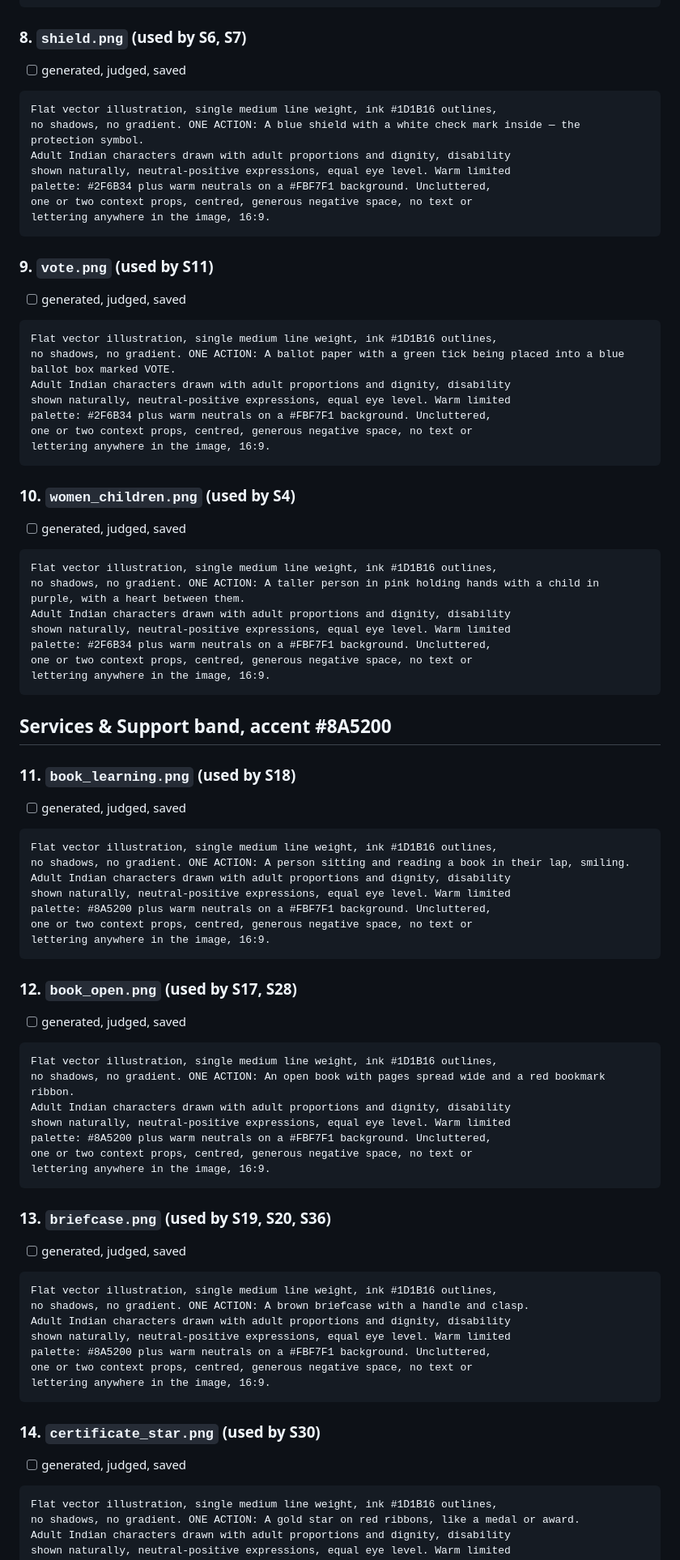
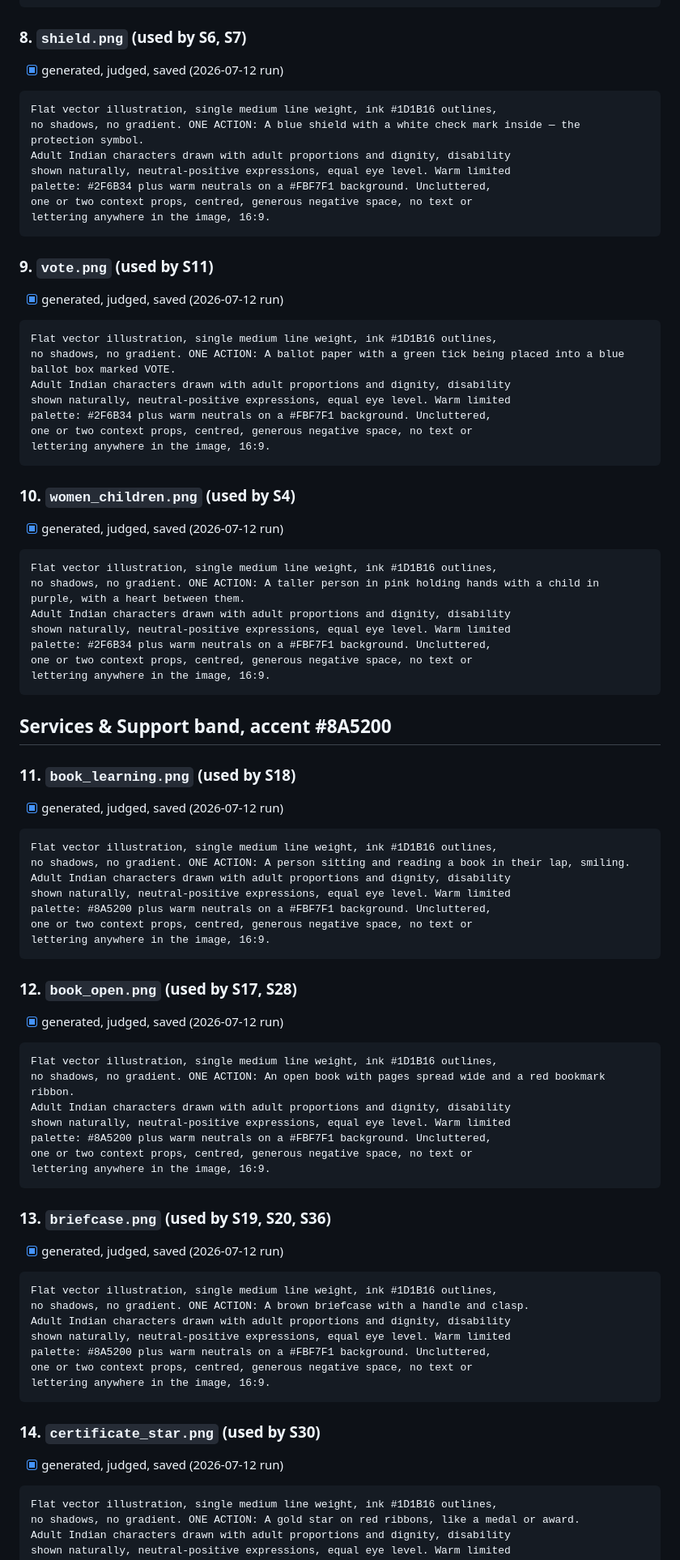
Before and after one commit to rpwd-easy-read/rpwd-easy-read.github.io, a Markdown page: docs/ILLUSTRATION-WORKSHEET.md, the part around one of its changes. Shown at 81% size. Rendered like a GitHub page.

````diff
--- a/docs/ILLUSTRATION-WORKSHEET.md
+++ b/docs/ILLUSTRATION-WORKSHEET.md
@@ -145,7 +165,7 @@ lettering anywhere in the image, 16:9.
 
 ### 8. `shield.png` (used by S6, S7)
 
-- [ ] generated, judged, saved
+- [x] generated, judged, saved (2026-07-12 run)
 
 ```
 Flat vector illustration, single medium line weight, ink #1D1B16 outlines,
@@ -159,7 +179,7 @@ lettering anywhere in the image, 16:9.
 
 ### 9. `vote.png` (used by S11)
 
-- [ ] generated, judged, saved
+- [x] generated, judged, saved (2026-07-12 run)
 
 ```
 Flat vector illustration, single medium line weight, ink #1D1B16 outlines,
@@ -173,7 +193,7 @@ lettering anywhere in the image, 16:9.
 
 ### 10. `women_children.png` (used by S4)
 
-- [ ] generated, judged, saved
+- [x] generated, judged, saved (2026-07-12 run)
 
 ```
 Flat vector illustration, single medium line weight, ink #1D1B16 outlines,
@@ -189,7 +209,7 @@ lettering anywhere in the image, 16:9.
 
 ### 11. `book_learning.png` (used by S18)
 
-- [ ] generated, judged, saved
+- [x] generated, judged, saved (2026-07-12 run)
 
 ```
 Flat vector illustration, single medium line weight, ink #1D1B16 outlines,
@@ -203,7 +223,7 @@ lettering anywhere in the image, 16:9.
 
 ### 12. `book_open.png` (used by S17, S28)
 
-- [ ] generated, judged, saved
+- [x] generated, judged, saved (2026-07-12 run)
 
 ```
 Flat vector illustration, single medium line weight, ink #1D1B16 outlines,
@@ -217,7 +237,7 @@ lettering anywhere in the image, 16:9.
 
 ### 13. `briefcase.png` (used by S19, S20, S36)
 
-- [ ] generated, judged, saved
+- [x] generated, judged, saved (2026-07-12 run)
 
 ```
 Flat vector illustration, single medium line weight, ink #1D1B16 outlines,
@@ -231,7 +251,7 @@ lettering anywhere in the image, 16:9.
 
 ### 14. `certificate_star.png` (used by S30)
 
-- [ ] generated, judged, saved
+- [x] generated, judged, saved (2026-07-12 run)
 
 ```
 Flat vector illustration, single medium line weight, ink #1D1B16 outlines,
````
Also changed, not shown: other parts of docs/ILLUSTRATION-WORKSHEET.md (+44 -24 lines).
